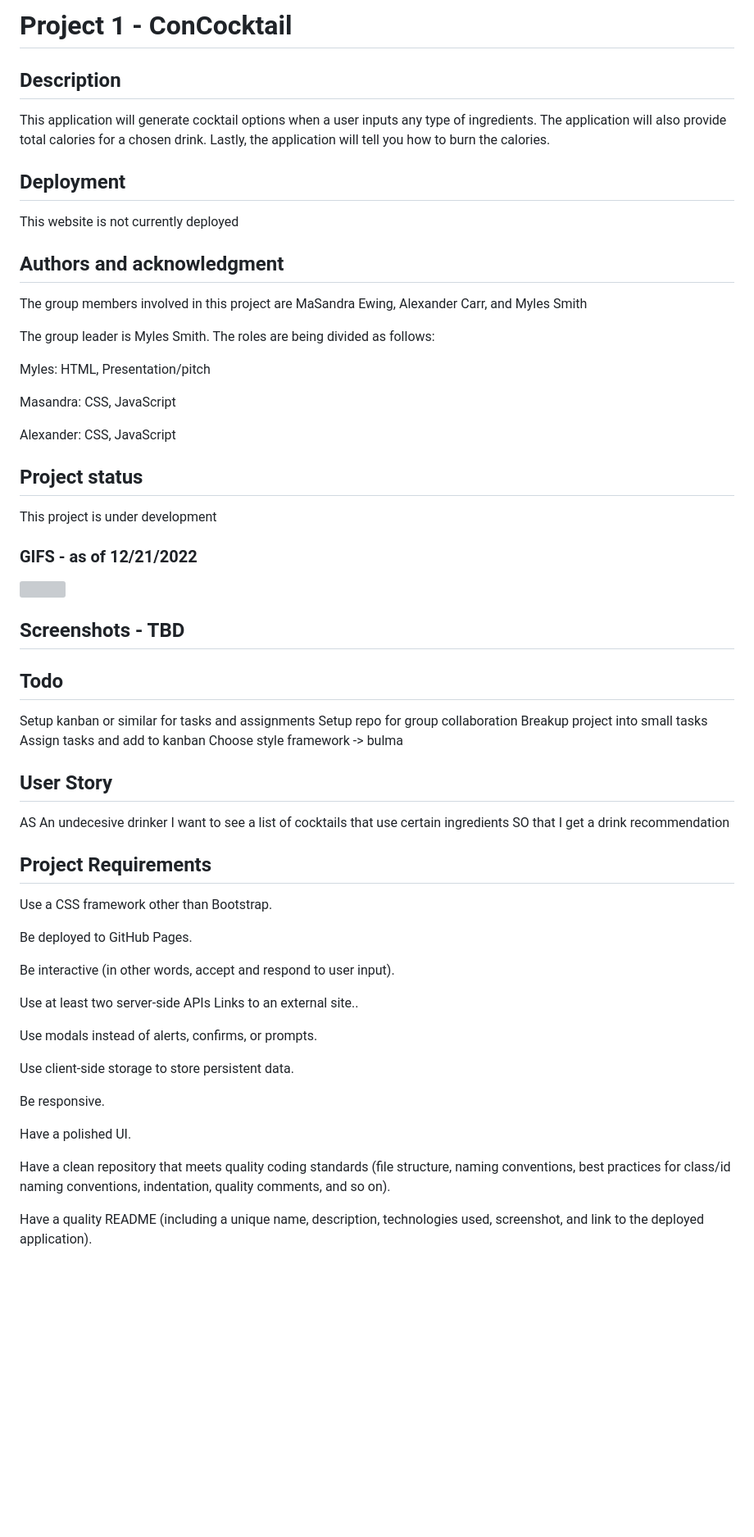
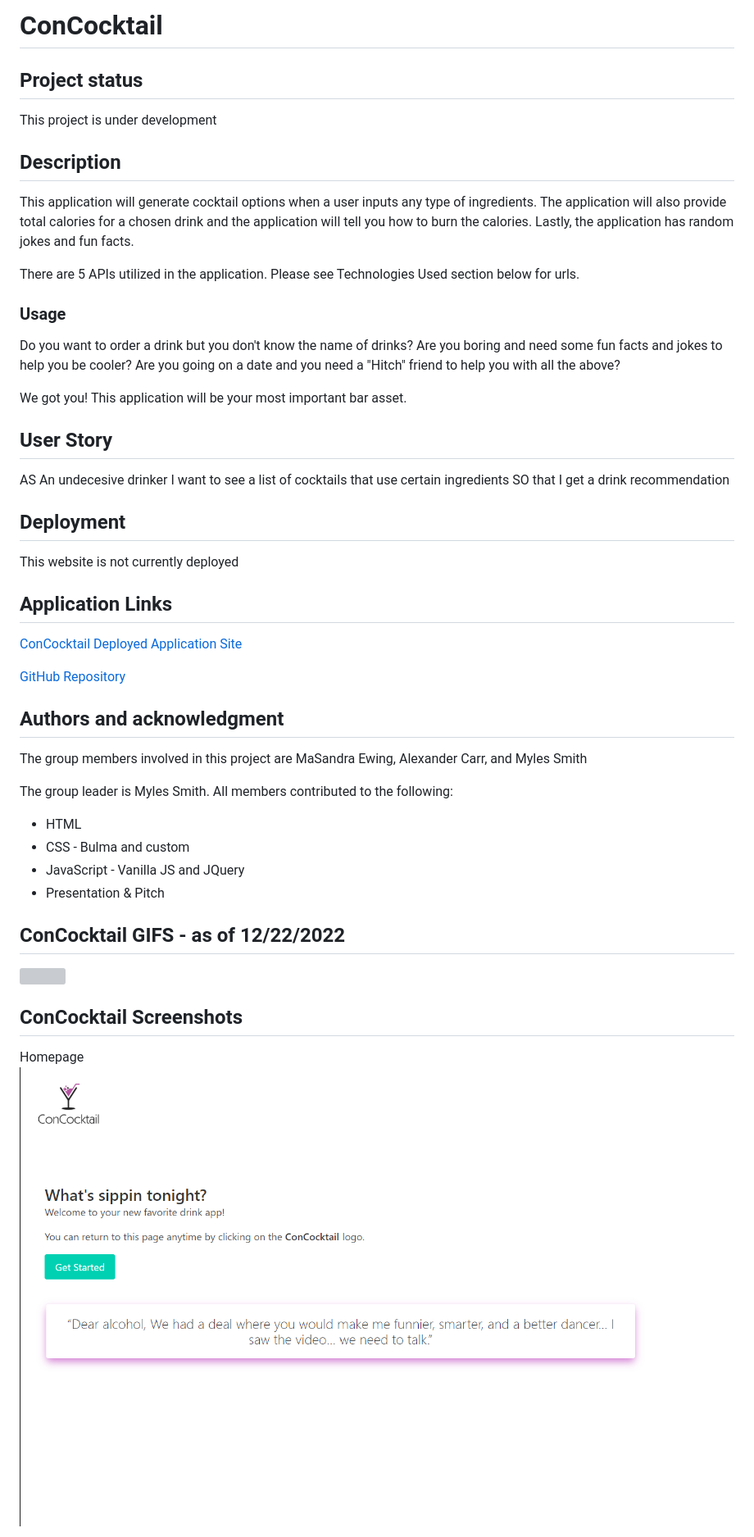
Before and after one commit to smithm4949/project1_boozy, a Markdown page: readme.md, the part around the change printed below. Shown: that part at 82% size. Drawn GitHub-style; pictures changed too: assets/images/screenshot_homepage.png (added); blank space fills up the shorter version; grey boxes are pictures that could not be loaded.

Commit message:
README is 95 percent complete. Edited content and added GIF, screenshots, and links

```diff
--- a/readme.md
+++ b/readme.md
@@ -1,42 +1,18 @@
-# Project 1 - ConCocktail
+# ConCocktail
+
+## Project status
+This project is under development
 
 ## Description
 
-This application will generate cocktail options when a user inputs any type of ingredients. The application will also provide total calories for a chosen drink. Lastly, the application will tell you how to burn the calories.
+This application will generate cocktail options when a user inputs any type of ingredients. The application will also provide total calories for a chosen drink and the application will tell you how to burn the calories. Lastly, the application has random jokes and fun facts.
 
-## Deployment
+There are 5 APIs utilized in the application. Please see Technologies Used section below for urls.
 
-This website is not currently deployed
+### Usage
+Do you want to order a drink but you don't know the name of drinks? Are you boring and need some fun facts and jokes to help you be cooler? Are you going on a date and you need a "Hitch" friend to help you with all the above?
 
-## Authors and acknowledgment
-
-The group members involved in this project are MaSandra Ewing, Alexander Carr, and Myles Smith
-
-The group leader is Myles Smith. The roles are being divided as follows:
-
-Myles: HTML, Presentation/pitch
-
-Masandra: CSS, JavaScript
-
-Alexander: CSS, JavaScript
-
-## Project status
-
-This project is under development
-
-### GIFS - as of 12/21/2022
-<img src=./assets/images/GIF.gif style="width:40rem">
-<br></br>
-
-## Screenshots - TBD
-
-## Todo
-
-Setup kanban or similar for tasks and assignments
-Setup repo for group collaboration
-Breakup project into small tasks
-Assign tasks and add to kanban
-Choose style framework -> bulma
+We got you! This application will be your most important bar asset.
 
 ## User Story
 
@@ -44,25 +20,32 @@ AS An undecesive drinker
 I want to see a list of cocktails that use certain ingredients
 SO that I get a drink recommendation
 
-## Project Requirements
+## Deployment
 
-Use a CSS framework other than Bootstrap.
+This website is not currently deployed
 
-Be deployed to GitHub Pages.
+## Application Links
+[ConCocktail Deployed Application Site](placeholder)
 
-Be interactive (in other words, accept and respond to user input).
+[GitHub Repository](placeholder)
 
-Use at least two server-side APIs Links to an external site..
+## Authors and acknowledgment
 
-Use modals instead of alerts, confirms, or prompts.
+The group members involved in this project are MaSandra Ewing, Alexander Carr, and Myles Smith
 
-Use client-side storage to store persistent data.
+The group leader is Myles Smith. All members contributed to the following:
+* HTML
+* CSS - Bulma and custom
+* JavaScript - Vanilla JS and JQuery
+* Presentation & Pitch
 
-Be responsive.
 
-Have a polished UI.
 
-Have a clean repository that meets quality coding standards (file structure, naming conventions, best practices for class/id naming conventions, indentation, quality comments, and so on).
+## ConCocktail GIFS - as of 12/22/2022
+<img src=./assets/images/GIF.gif style="width:40rem">
+<br></br>
 
-Have a quality README (including a unique name, description, technologies used, screenshot, and link to the deployed application).
+## ConCocktail Screenshots
+Homepage <br>
+<img src=./assets/images/screenshot_homepage.png style="width:30rem">
 
```
Also changed, not shown: other parts of readme.md (+40 -21 lines), assets/images/screenshot_drinkDetail.png (added), assets/images/screenshot_userInputPage.png (added).
